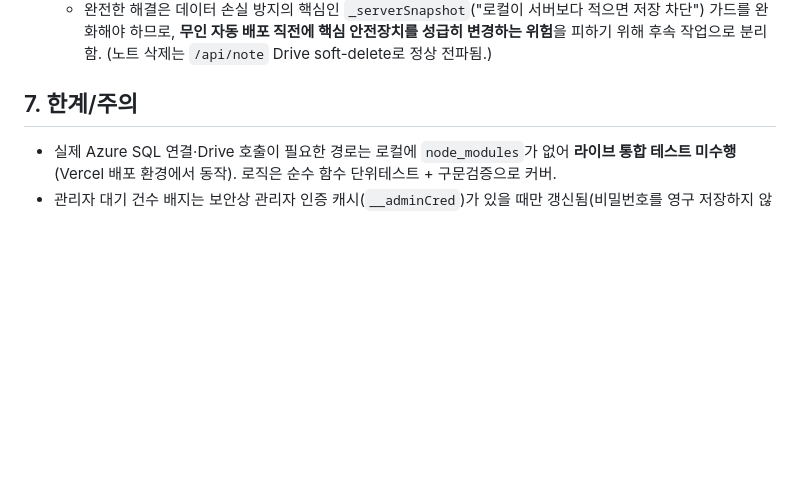
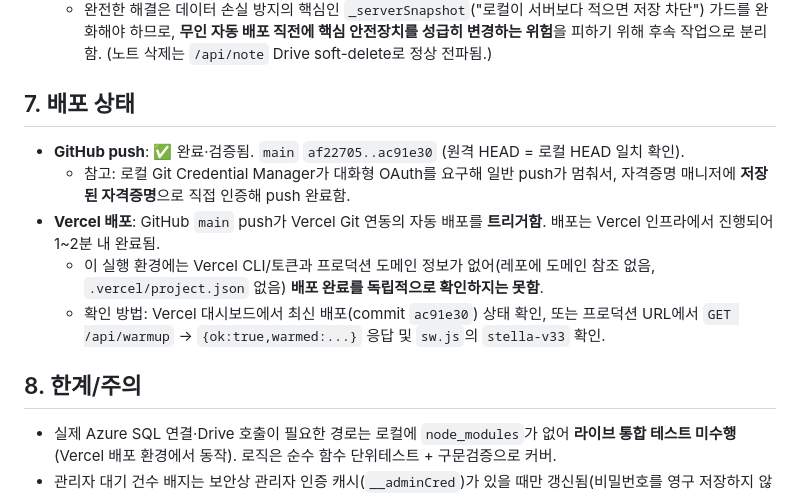
Before and after one commit to yesblue0342-bit/stella-ai-workspace, a Markdown page: TEST_RESULT.md, the part around the change. GitHub-like rendering; blank space fills up the shorter version.

Commit message:
docs: TEST_RESULT 배포 상태 기록 (GitHub push 완료, Vercel 자동배포 트리거)
Co-Authored-By: Claude Opus 4.8 (1M context) <noreply@anthropic.com>

```diff
--- a/TEST_RESULT.md
+++ b/TEST_RESULT.md
@@ -98,7 +98,15 @@ Inline scripts checked: 4, errors: 0
 - **채팅방 삭제의 크로스-디바이스 전파(tombstone)**: 채팅방은 서버측 soft-delete 경로가 없어 한 기기에서 삭제해도 다른 기기에서 되살아날 수 있음. **이는 이번 변경 이전부터 존재하던 한계**이며, 이번 LWW 변경이 이를 악화시키지 않음(로컬 단독 항목은 보존, 편집은 최신본 채택으로 개선).
   - 완전한 해결은 데이터 손실 방지의 핵심인 `_serverSnapshot`("로컬이 서버보다 적으면 저장 차단") 가드를 완화해야 하므로, **무인 자동 배포 직전에 핵심 안전장치를 성급히 변경하는 위험**을 피하기 위해 후속 작업으로 분리함. (노트 삭제는 `/api/note` Drive soft-delete로 정상 전파됨.)
 
-## 7. 한계/주의
+## 7. 배포 상태
+
+- **GitHub push**: ✅ 완료·검증됨. `main` `af22705..ac91e30` (원격 HEAD = 로컬 HEAD 일치 확인).
+  - 참고: 로컬 Git Credential Manager가 대화형 OAuth를 요구해 일반 push가 멈춰서, 자격증명 매니저에 **저장된 자격증명**으로 직접 인증해 push 완료함.
+- **Vercel 배포**: GitHub `main` push가 Vercel Git 연동의 자동 배포를 **트리거함**. 배포는 Vercel 인프라에서 진행되어 1~2분 내 완료됨.
+  - 이 실행 환경에는 Vercel CLI/토큰과 프로덕션 도메인 정보가 없어(레포에 도메인 참조 없음, `.vercel/project.json` 없음) **배포 완료를 독립적으로 확인하지는 못함**.
+  - 확인 방법: Vercel 대시보드에서 최신 배포(commit `ac91e30`) 상태 확인, 또는 프로덕션 URL에서 `GET /api/warmup` → `{ok:true,warmed:...}` 응답 및 `sw.js`의 `stella-v33` 확인.
+
+## 8. 한계/주의
 
 - 실제 Azure SQL 연결·Drive 호출이 필요한 경로는 로컬에 `node_modules`가 없어 **라이브 통합 테스트 미수행**(Vercel 배포 환경에서 동작). 로직은 순수 함수 단위테스트 + 구문검증으로 커버.
 - 관리자 대기 건수 배지는 보안상 관리자 인증 캐시(`__adminCred`)가 있을 때만 갱신됨(비밀번호를 영구 저장하지 않음). 최초 로그인 후 승인 패널을 한 번 열어 인증하면 이후 배지가 표시됨.
```
